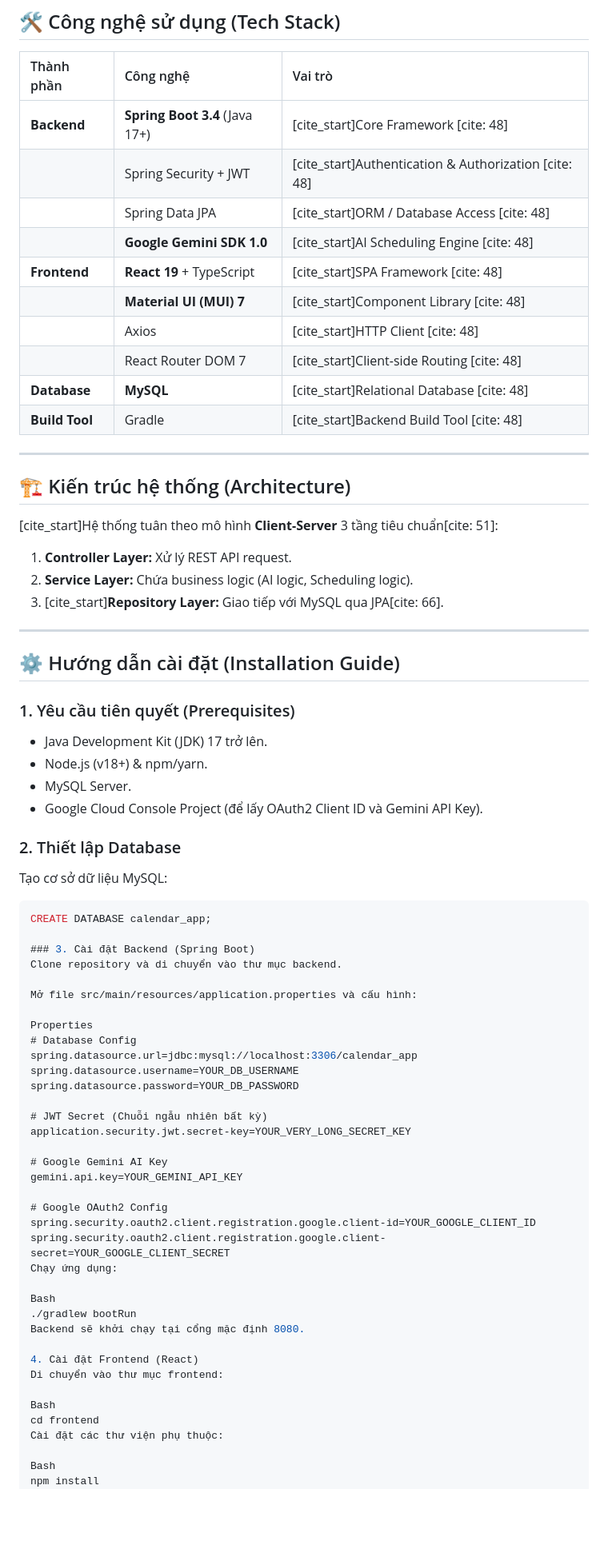
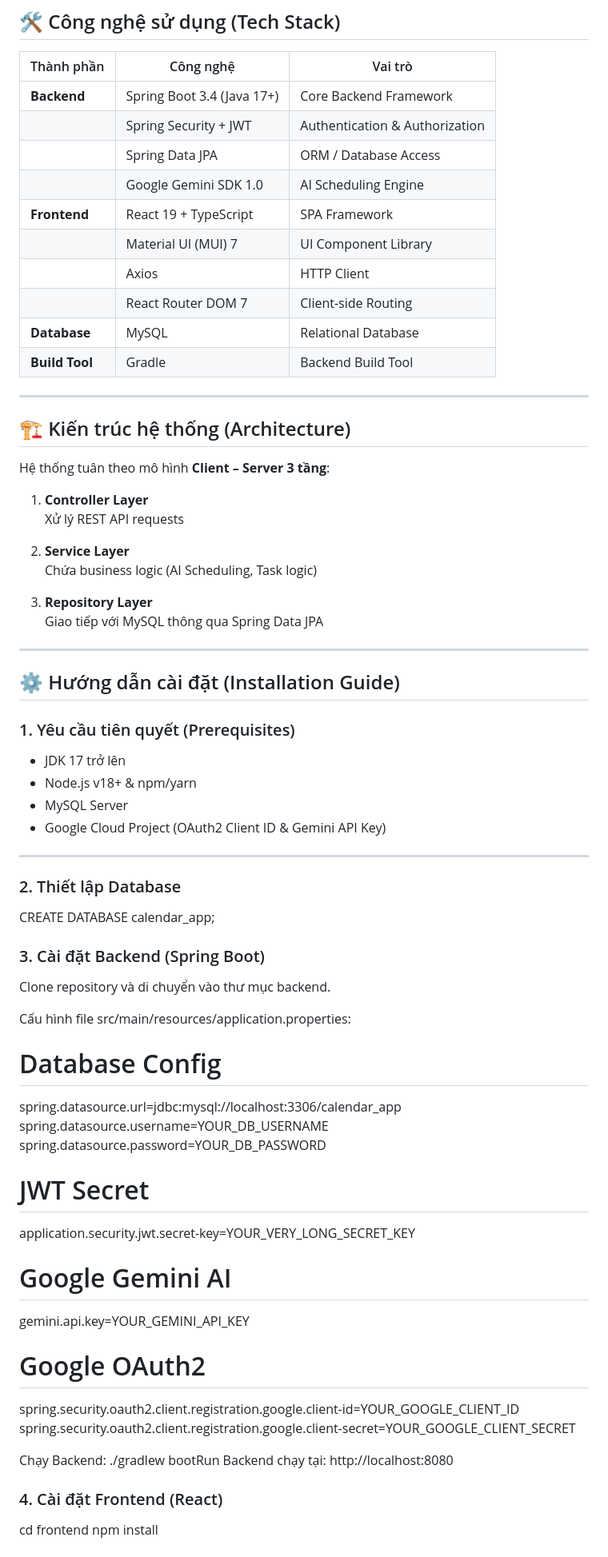
Before and after one commit to HaiDNH20230026/Project1, a Markdown page: README.md, the part around one of its changes. Shown at 80% size. Drawn GitHub-style; blank space fills up the shorter version.

````diff
--- a/README.md
+++ b/README.md
@@ -51,76 +75,77 @@
 ## 🛠️ Công nghệ sử dụng (Tech Stack)
 
 | Thành phần | Công nghệ | Vai trò |
-| :--- | :--- | :--- |
-| **Backend** | **Spring Boot 3.4** (Java 17+) | [cite_start]Core Framework [cite: 48] |
-| | Spring Security + JWT | [cite_start]Authentication & Authorization [cite: 48] |
-| | Spring Data JPA | [cite_start]ORM / Database Access [cite: 48] |
-| | **Google Gemini SDK 1.0** | [cite_start]AI Scheduling Engine [cite: 48] |
-| **Frontend** | **React 19** + TypeScript | [cite_start]SPA Framework [cite: 48] |
-| | **Material UI (MUI) 7** | [cite_start]Component Library [cite: 48] |
-| | Axios | [cite_start]HTTP Client [cite: 48] |
-| | React Router DOM 7 | [cite_start]Client-side Routing [cite: 48] |
-| **Database** | **MySQL** | [cite_start]Relational Database [cite: 48] |
-| **Build Tool** | Gradle | [cite_start]Backend Build Tool [cite: 48] |
+|----------|----------|--------|
+| **Backend** | Spring Boot 3.4 (Java 17+) | Core Backend Framework |
+| | Spring Security + JWT | Authentication & Authorization |
+| | Spring Data JPA | ORM / Database Access |
+| | Google Gemini SDK 1.0 | AI Scheduling Engine |
+| **Frontend** | React 19 + TypeScript | SPA Framework |
+| | Material UI (MUI) 7 | UI Component Library |
+| | Axios | HTTP Client |
+| | React Router DOM 7 | Client-side Routing |
+| **Database** | MySQL | Relational Database |
+| **Build Tool** | Gradle | Backend Build Tool |
 
 ---
 
 ## 🏗️ Kiến trúc hệ thống (Architecture)
 
-[cite_start]Hệ thống tuân theo mô hình **Client-Server** 3 tầng tiêu chuẩn[cite: 51]:
-1.  **Controller Layer:** Xử lý REST API request.
-2.  **Service Layer:** Chứa business logic (AI logic, Scheduling logic).
-3.  [cite_start]**Repository Layer:** Giao tiếp với MySQL qua JPA[cite: 66].
+Hệ thống tuân theo mô hình **Client – Server 3 tầng**:
+
+1. **Controller Layer**
+   Xử lý REST API requests
+
+2. **Service Layer**
+   Chứa business logic (AI Scheduling, Task logic)
+
+3. **Repository Layer**
+   Giao tiếp với MySQL thông qua Spring Data JPA
 
 ---
 
 ## ⚙️ Hướng dẫn cài đặt (Installation Guide)
 
 ### 1. Yêu cầu tiên quyết (Prerequisites)
-* Java Development Kit (JDK) 17 trở lên.
-* Node.js (v18+) & npm/yarn.
-* MySQL Server.
-* Google Cloud Console Project (để lấy OAuth2 Client ID và Gemini API Key).
+
+- JDK 17 trở lên
+- Node.js v18+ & npm/yarn
+- MySQL Server
+- Google Cloud Project (OAuth2 Client ID & Gemini API Key)
+
+---
 
 ### 2. Thiết lập Database
-Tạo cơ sở dữ liệu MySQL:
-```sql
+
 CREATE DATABASE calendar_app;
 
 ### 3. Cài đặt Backend (Spring Boot)
+
 Clone repository và di chuyển vào thư mục backend.
 
-Mở file src/main/resources/application.properties và cấu hình:
-
-Properties
+Cấu hình file src/main/resources/application.properties:
 # Database Config
 spring.datasource.url=jdbc:mysql://localhost:3306/calendar_app
 spring.datasource.username=YOUR_DB_USERNAME
 spring.datasource.password=YOUR_DB_PASSWORD
 
-# JWT Secret (Chuỗi ngẫu nhiên bất kỳ)
+# JWT Secret
 application.security.jwt.secret-key=YOUR_VERY_LONG_SECRET_KEY
 
-# Google Gemini AI Key
+# Google Gemini AI
 gemini.api.key=YOUR_GEMINI_API_KEY
 
-# Google OAuth2 Config
+# Google OAuth2
 spring.security.oauth2.client.registration.google.client-id=YOUR_GOOGLE_CLIENT_ID
 spring.security.oauth2.client.registration.google.client-secret=YOUR_GOOGLE_CLIENT_SECRET
-Chạy ứng dụng:
 
-Bash
+Chạy Backend:
 ./gradlew bootRun
-Backend sẽ khởi chạy tại cổng mặc định 8080.
+Backend chạy tại: http://localhost:8080
 
-4. Cài đặt Frontend (React)
-Di chuyển vào thư mục frontend:
+### 4. Cài đặt Frontend (React)
 
-Bash
 cd frontend
-Cài đặt các thư viện phụ thuộc:
-
-Bash
 npm install
 # hoặc
 yarn install
````
Also changed, not shown: other parts of README.md (+53 -35 lines).
